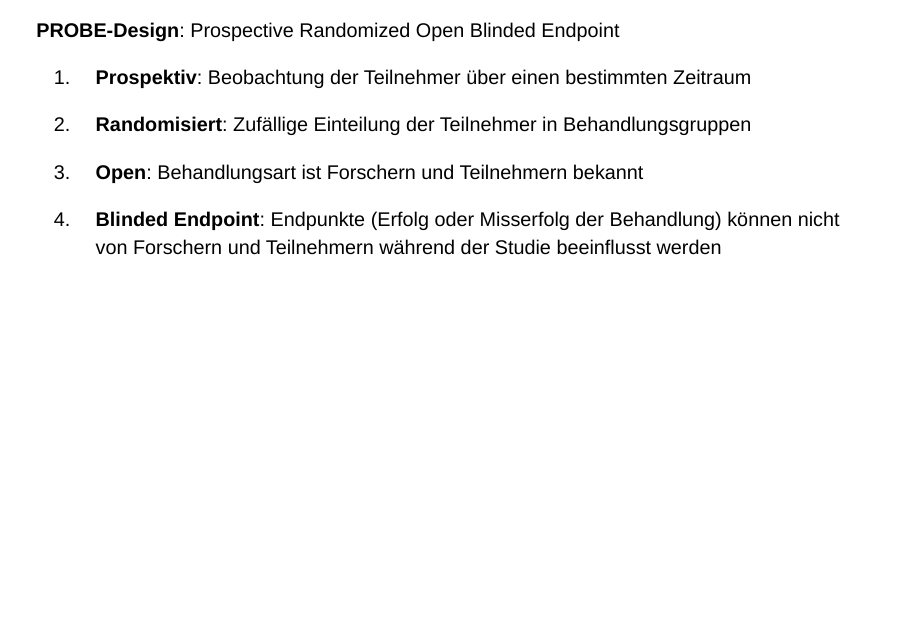
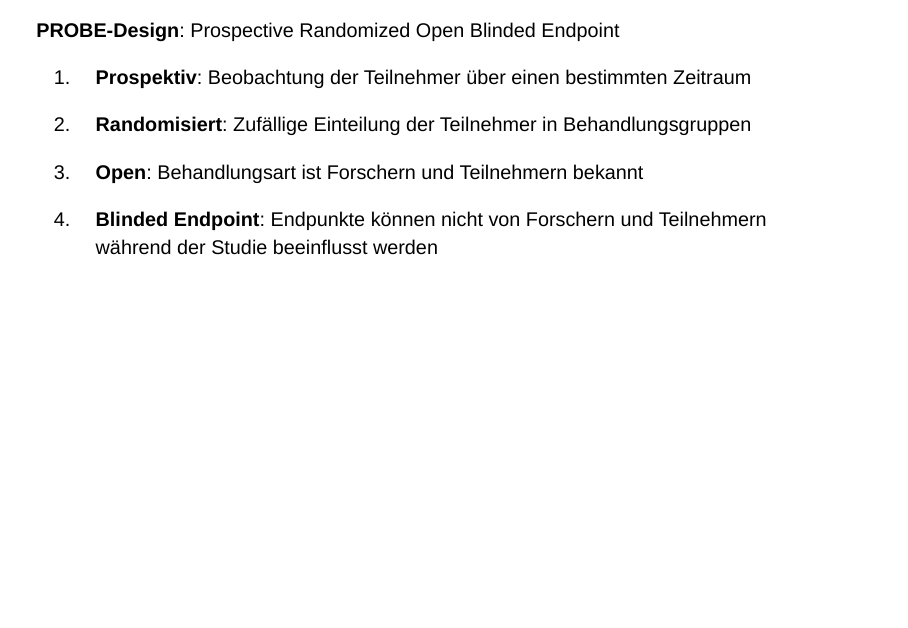
Before and after one commit to zacharju/praktikum_schlaganfall, a Quarto document (praesentation_praktikum_schlaganfall.qmd): page 8 of 29. Rendered offline with R 4.5, knitr and Pandoc in place of Quarto, with nearby package versions; drawn as Slidy slides in place of the format the file asks for; some code elsewhere in the file could not run offline.

Commit message:
Änderung PROBE Design Folie: Einblenden der Punkte

```diff
--- a/praesentation_praktikum_schlaganfall.qmd
+++ b/praesentation_praktikum_schlaganfall.qmd
@@ -95,8 +97,9 @@ Behandlungsart ist Forschern und Teilnehmern bekannt
 
 
 4. **Blinded Endpoint**:
-Endpunkte (Erfolg oder Misserfolg der Behandlung) können nicht von Forschern und Teilnehmern während der Studie beeinflusst werden
+Endpunkte können nicht von Forschern und Teilnehmern während der Studie beeinflusst werden
 
+:::
 
 
 ---
```
Also changed, not shown: praesentation_praktikum_schlaganfall.qmd (2 more changed lines).
